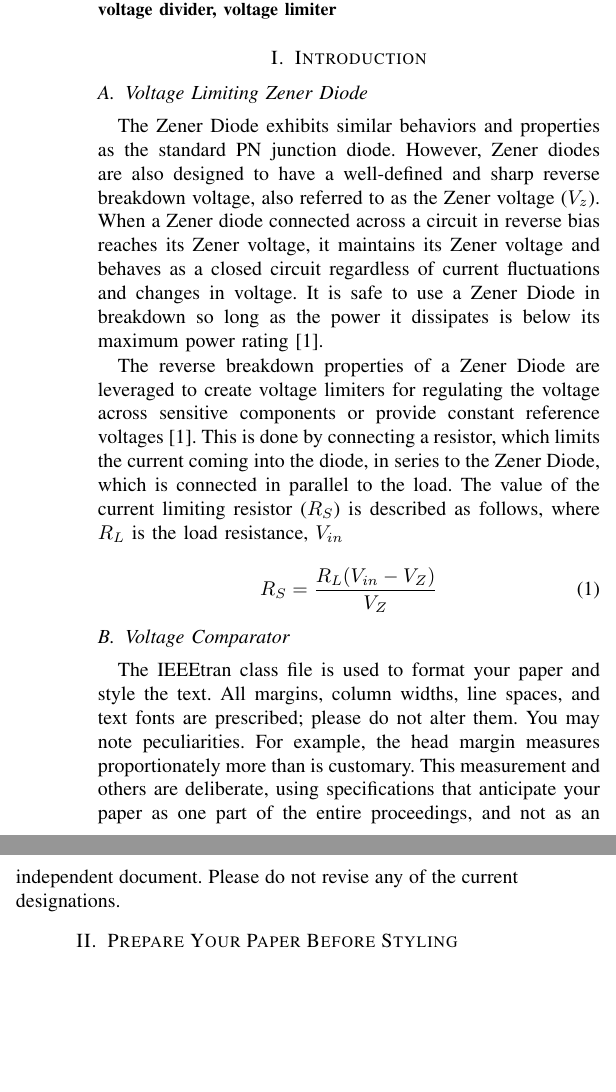
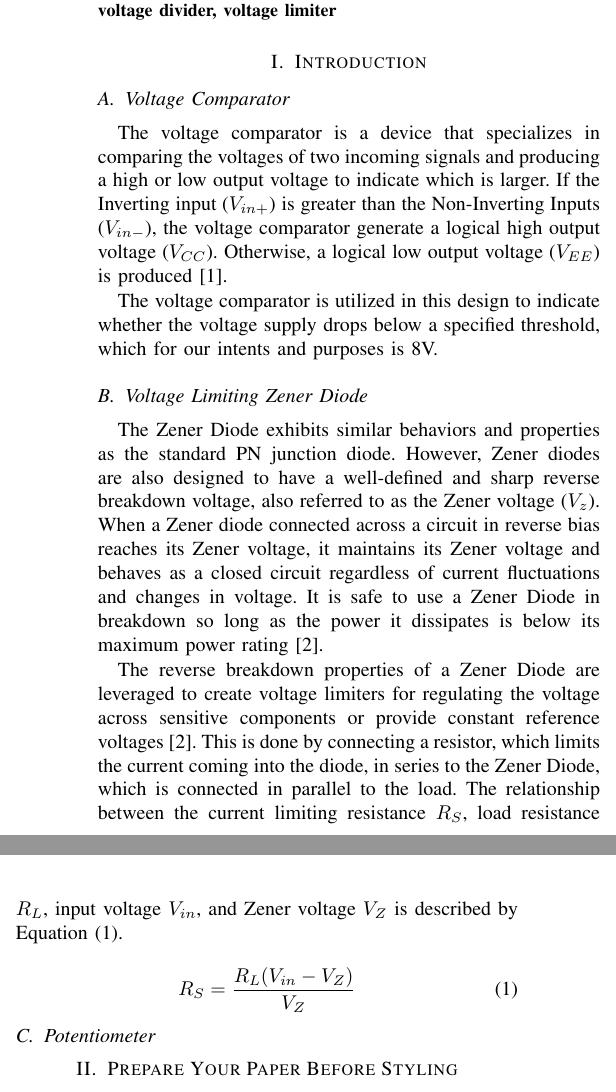
Before and after one commit to Kaweees/ee-145-paper, a LaTeX paper (paper.tex): two parts of the columns of page 1 of 3, joined at a grey line, cut so that both start at the same text, the shorter picture padded with empty space. Compiled offline with pdfLaTeX.

Commit message:
Update paper.tex

```diff
--- a/paper.tex
+++ b/paper.tex
@@ -34,24 +34,28 @@ Zener diode, voltage comparator, LED, linear voltage divider, voltage limiter
 
 \section{Introduction}
 
+\subsection{Voltage Comparator}
+
+The voltage comparator is a device that specializes in comparing the voltages of two incoming signals and producing a high or low output voltage to indicate which is larger. If the Inverting input ($V_{in+}$) is greater than the Non-Inverting Inputs ($V_{in-}$), the voltage comparator generate a logical high output voltage ($V_{CC}$). Otherwise, a logical low output voltage ($V_{EE}$) is produced \cite{week6}.
+
+The voltage comparator is utilized in this design to indicate whether the voltage supply drops below a specified threshold, which for our intents and purposes is 8V.
+
 \subsection{Voltage Limiting Zener Diode}
-The Zener Diode exhibits similar behaviors and properties as the standard PN junction diode. However, Zener diodes are also designed to have a well-defined and sharp reverse breakdown voltage, also referred to as the Zener voltage ($V_z$). When a Zener diode connected across a circuit in reverse bias reaches its Zener voltage, it maintains its Zener voltage and behaves as a closed circuit regardless of current fluctuations and changes in voltage. It is safe to use a Zener Diode in breakdown so long as the power it dissipates is below its maximum power rating \cite{b1}.
+The Zener Diode exhibits similar behaviors and properties as the standard PN junction diode. However, Zener diodes are also designed to have a well-defined and sharp reverse breakdown voltage, also referred to as the Zener voltage ($V_z$). When a Zener diode connected across a circuit in reverse bias reaches its Zener voltage, it maintains its Zener voltage and behaves as a closed circuit regardless of current fluctuations and changes in voltage. It is safe to use a Zener Diode in breakdown so long as the power it dissipates is below its maximum power rating \cite{week7}.
 
-The reverse breakdown properties of a Zener Diode are leveraged to create voltage limiters for regulating the voltage across sensitive components or provide constant reference voltages \cite{b1}. This is done by connecting a resistor, which limits the current coming into the diode, in series to the Zener Diode, which is connected in parallel to the load. The value of the current limiting resistor ($R_S$) is described as follows, where $R_L$ is the load resistance, $V_{in}$
+\begin{figure}[htbp]
+\centerline{\includegraphics{vi-characteristics.png}}
+\caption{VI Characteristic of the 4.3V Zener Diode. \cite{b2}}
+\label{fig}
+\end{figure}
+
+The reverse breakdown properties of a Zener Diode are leveraged to create voltage limiters for regulating the voltage across sensitive components or provide constant reference voltages \cite{week7}. This is done by connecting a resistor, which limits the current coming into the diode, in series to the Zener Diode, which is connected in parallel to the load. The relationship between the current limiting resistance $R_S$, load resistance $R_L$, input voltage $V_{in}$, and Zener voltage $V_Z$ is described by Equation \eqref{eq_1}.
 
 \begin{equation}
-R_S = \frac{R_L(V_{in}-V_Z)}{V_Z}
+R_S = \frac{R_L(V_{in}-V_Z)}{V_Z}\label{eq_1}
 \end{equation}
 
-\subsection{Voltage Comparator}
-
-The IEEEtran class file is used to format your paper and style the text. All margins,
-column widths, line spaces, and text fonts are prescribed; please do not
-alter them. You may note peculiarities. For example, the head margin
-measures proportionately more than is customary. This measurement
-and others are deliberate, using specifications that anticipate your paper
-as one part of the entire proceedings, and not as an independent document.
-Please do not revise any of the current designations.
+\subsection{Potentiometer}
 
 \section{Prepare Your Paper Before Styling}
 Before you begin to format your paper, first write and save the content as a
```
Also changed, not shown: paper.tex (3 more changed lines).
